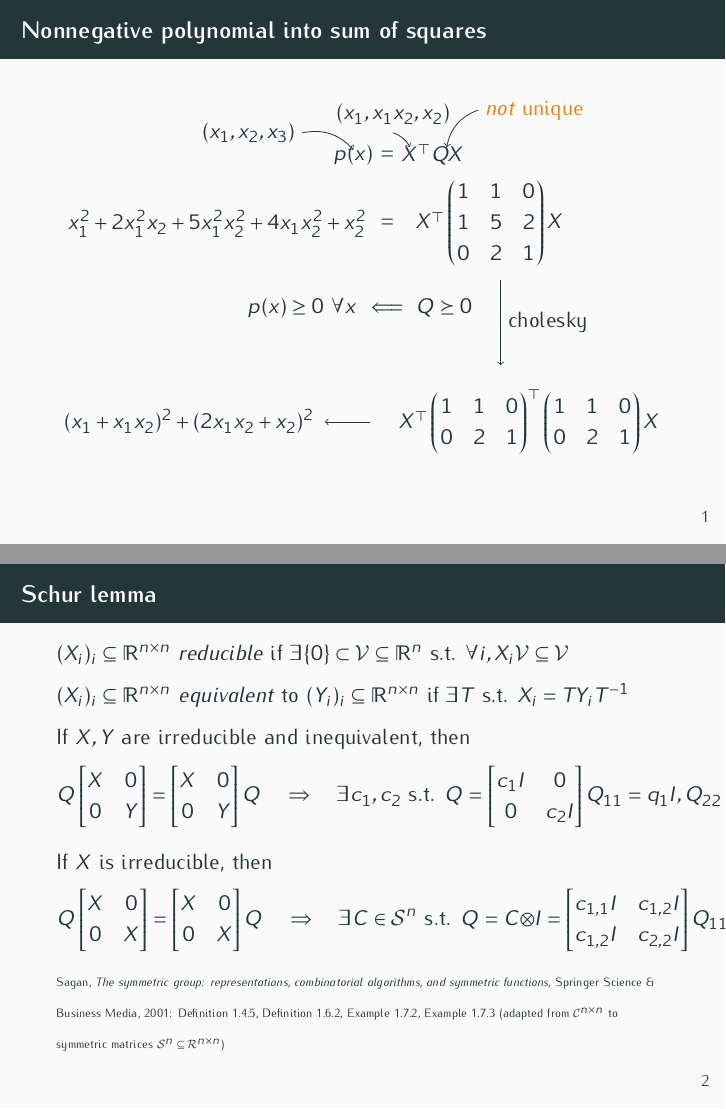
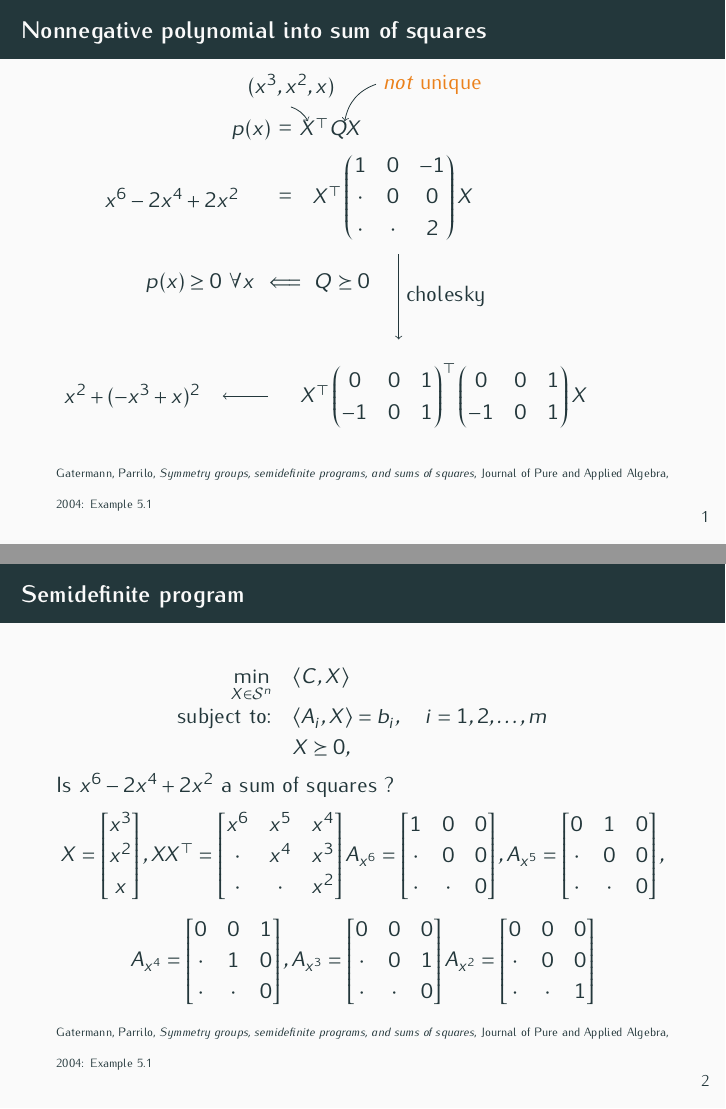
Before and after one commit to blegat/SumOfSquaresSlides, LaTeX slides (2021_JuMP/slides/2021_JuMP-slides.tex, which reads 2021_JuMP/slides/benoit.tex): pages 2 and 3 of 3 before the commit and pages 2 and 3 of 4 after it, joined at a grey line. Compiled offline with pdfLaTeX.

Commit message:
Add slide SoS vs SDP

```diff
--- a/2021_JuMP/slides/benoit.tex
+++ b/2021_JuMP/slides/benoit.tex
@@ -1,22 +1,89 @@
 \begin{frame}{Nonnegative polynomial into sum of squares}
   \begin{tikzpicture}
-    \draw[->, bend left=30] (-1, 1.6) node[left] {$(x_1, x_2, x_3)$} to (-.1, 1.3);
-    \draw[->, bend left=20] (.6, 1.6) node[above] {$(x_1, x_1x_2, x_2)$} to (.9, 1.35);
+    \draw[->, bend left=20] (.6, 1.6) node[above] {$(x^3, x^2, x)$} to (.9, 1.35);
     \draw[->, bend right=30] (2.1, 2) node[right] {\alert{\emph{not} unique}} to (1.55, 1.35);
     \node at (-.1, 1.2) {$p(x)$};
     \node at (.5, 1.2) {$=$};
     \node at (1.3, 1.2) {$X^\Tr Q X$};
-    \node at (-2.5, 0) {$x_1^2 + 2x_1^2x_2 + 5x_1^2x_2^2 + 4x_1x_2^2 + x_2^2$};
+    \node at (-1.5, 0) {$x^6 - 2x^4 + 2x^2$};
     \node at (.5, 0) {$=$};
-    \node at (2.3, 0) {$X^\Tr \begin{pmatrix}1 & 1 & 0\\1 & 5 & 2\\ 0 & 2 & 1\end{pmatrix} X$};
+    \node at (2.4, 0) {$X^\Tr \begin{pmatrix}1 & 0 & -1\\\cdot & 0 & 0\\ \cdot & \cdot & 2\end{pmatrix} X$};
     \node at (-1, -1.5) {$p(x) \geq 0$ $\forall x$};
     \node at (1.5, -1.5) {$Q \succeq 0$};
     \node at (.5, -1.5) {$\Longleftarrow$};
     \draw[->] (2.5, -1) to node[right] {cholesky} (2.5, -2.5);
-    \node at (-3, -3.5) {$(x_1 + x_1x_2)^2 + (2x_1x_2 + x_2)^2$};
+    \node at (-2.2, -3.5) {$x^2 + (-x^3 + x)^2$};
     \draw[->] (.2, -3.5) to (-.6, -3.5);
-    \node at (3, -3.5) {$X^\Tr \begin{pmatrix}1 & 1 & 0\\0 & 2 & 1\end{pmatrix}^\Tr \begin{pmatrix}1 & 1 & 0\\0 & 2 & 1\end{pmatrix} X$};
+    \node at (3.3, -3.5) {$X^\Tr \begin{pmatrix}0 & 0 & 1\\-1 & 0 & 1\end{pmatrix}^\Tr \begin{pmatrix}0 & 0 & 1\\-1 & 0 & 1\end{pmatrix} X$};
   \end{tikzpicture}
+
+      \noindent {\tiny Gatermann, Parrilo, \emph{{S}ymmetry groups, semidefinite programs, and sums of squares}, Journal of Pure and Applied Algebra, 2004: Example~5.1}
+\end{frame}
+
+\begin{frame}{Semidefinite program}
+%  \begin{columns}
+    %\begin{column}{0.48\textwidth}
+      \begin{equation*}
+        \label{eq:sdp_standard}
+        \begin{array}{rl}
+          \min\limits_{X \in \SymK} & \la C, X \ra\\
+          \text{subject to:} & \la A_i, X \ra = b_i, \quad i=1,2,\ldots,m\\
+          & X \succeq 0,
+        \end{array}
+      \end{equation*}
+    %\end{column}
+    %\begin{column}{0.48\textwidth}
+      Is $x^6 - 2x^4 + 2x^2$ a sum of squares ?
+      $$
+      X =
+      \begin{bmatrix}
+        x^3\\
+        x^2\\
+        x
+      \end{bmatrix},
+      XX^\Tr =
+      \begin{bmatrix}
+        x^6 & x^5 & x^4\\
+        \cdot & x^4 & x^3\\
+        \cdot & \cdot & x^2
+      \end{bmatrix}
+      A_{x^6} =
+      \begin{bmatrix}
+        1 & 0 & 0\\
+        \cdot & 0 & 0\\
+        \cdot & \cdot & 0
+      \end{bmatrix},
+      A_{x^5} =
+      \begin{bmatrix}
+        0 & 1 & 0\\
+        \cdot & 0 & 0\\
+        \cdot & \cdot & 0
+      \end{bmatrix},
+      $$
+      $$
+      A_{x^4} =
+      \begin{bmatrix}
+        0 & 0 & 1\\
+        \cdot & 1 & 0\\
+        \cdot & \cdot & 0
+      \end{bmatrix},
+      A_{x^3} =
+      \begin{bmatrix}
+        0 & 0 & 0\\
+        \cdot & 0 & 1\\
+        \cdot & \cdot & 0
+      \end{bmatrix}
+      A_{x^2} =
+      \begin{bmatrix}
+        0 & 0 & 0\\
+        \cdot & 0 & 0\\
+        \cdot & \cdot & 1
+      \end{bmatrix}
+      $$
+    %\end{column}
+%  \end{columns}
+
+      \noindent {\tiny Gatermann, Parrilo, \emph{{S}ymmetry groups, semidefinite programs, and sums of squares}, Journal of Pure and Applied Algebra, 2004: Example~5.1}
 \end{frame}
 
 \begin{frame}{Schur lemma}
@@ -45,20 +112,21 @@
   %  Q_{11} & Q_{12}\\
   %  Q_{21} & Q_{22}
   %\end{bmatrix}
-  \quad
+  %\quad
   \Rightarrow
-  \quad
+  %\quad
   \exists c_1, c_2 \text{ s.t. }
   Q =
   \begin{bmatrix}
     c_1 I & 0\\
     0 & c_2 I
   \end{bmatrix}
-   Q_{11} = q_1 I, Q_{22} = q_2 I,
-   Q_{21} = Q_{12} = 0.
+   %Q_{11} = q_1 I, Q_{22} = q_2 I,
+   %Q_{21} = Q_{12} = 0.
   $$
 
-  If $X$ is irreducible, then
+  If $X$ is irreducible, then (permuting rows/columns give
+  $I \otimes C$)
   $$
   %\begin{bmatrix}
   %  Q_{11} & Q_{12}\\
@@ -79,18 +147,18 @@
   %  Q_{11} & Q_{12}\\
   %  Q_{21} & Q_{22}
   %\end{bmatrix}
-  \quad
+  %\quad
   \Rightarrow
-  \quad
+  %\quad
   \exists C \in \SymK \text{ s.t. }
   Q = C \otimes I =
   \begin{bmatrix}
     c_{1,1}I & c_{1,2}I\\
     c_{1,2}I & c_{2,2}I
   \end{bmatrix}
-   Q_{11} = q_1 I, Q_{22} = q_2 I,
-   Q_{21} = Q_{12} = 0.
+   %Q_{11} = q_1 I, Q_{22} = q_2 I,
+   %Q_{21} = Q_{12} = 0.
   $$
 
-  \noindent {\tiny Sagan, \emph{The symmetric group: representations, combinatorial algorithms, and symmetric functions}, Springer Science \& Business Media, 2001: Definition~1.4.5, Definition~1.6.2, Example~1.7.2, Example~1.7.3 (adapted from $\mathcal{C}^{n \times n}$ to symmetric matrices $\SymK \subseteq \mathcal{R}^{n \times n}$)}
+  \noindent {\tiny Sagan, \emph{The symmetric group}, Springer Science \& Business Media, 2001: Definition~1.4.5, Definition~1.6.2, Example~1.7.2, Example~1.7.3 (adapted from $\mathcal{C}^{n \times n}$ to symmetric matrices $\SymK \subseteq \mathcal{R}^{n \times n}$)}
 \end{frame}
```
